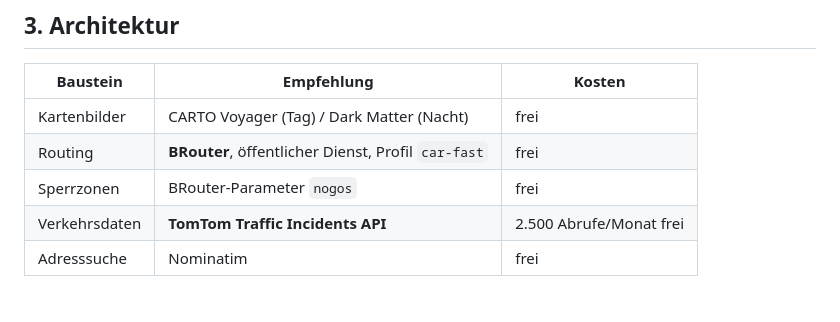
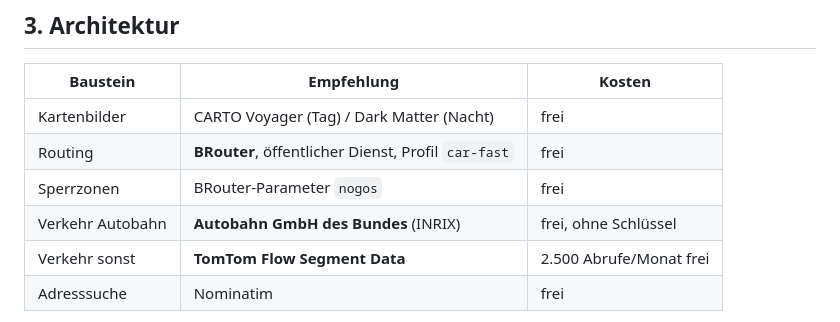
Before and after one commit to tilian86/umfahrungsnavi, a Markdown page: STRATEGIE.md, the part around one of its changes. Drawn GitHub-style.

```diff
--- a/STRATEGIE.md
+++ b/STRATEGIE.md
@@ -76,7 +76,8 @@ damit die Entscheidung pro Route bewusst fällt statt unbemerkt.
 | Kartenbilder | CARTO Voyager (Tag) / Dark Matter (Nacht) | frei |
 | Routing | **BRouter**, öffentlicher Dienst, Profil `car-fast` | frei |
 | Sperrzonen | BRouter-Parameter `nogos` | frei |
-| Verkehrsdaten | **TomTom Traffic Incidents API** | 2.500 Abrufe/Monat frei |
+| Verkehr Autobahn | **Autobahn GmbH des Bundes** (INRIX) | frei, ohne Schlüssel |
+| Verkehr sonst | **TomTom Flow Segment Data** | 2.500 Abrufe/Monat frei |
 | Adresssuche | Nominatim | frei |
 
 **Warum BRouter und nicht OSRM/GraphHopper:** BRouter läuft als öffentlicher
```
Also changed, not shown: other parts of STRATEGIE.md (+49 -27 lines).
